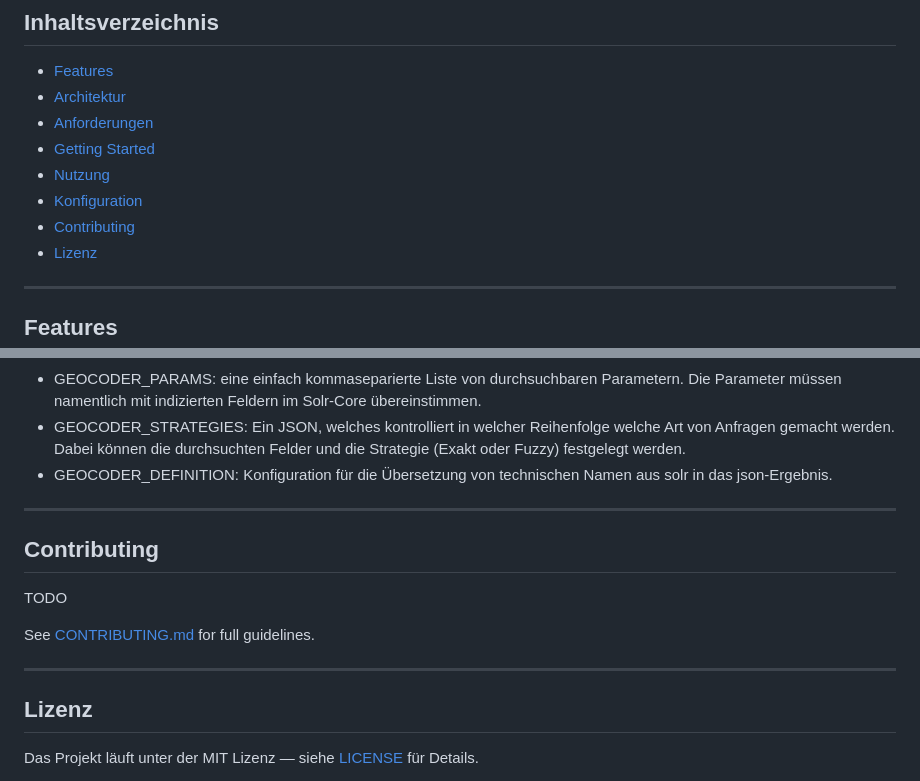
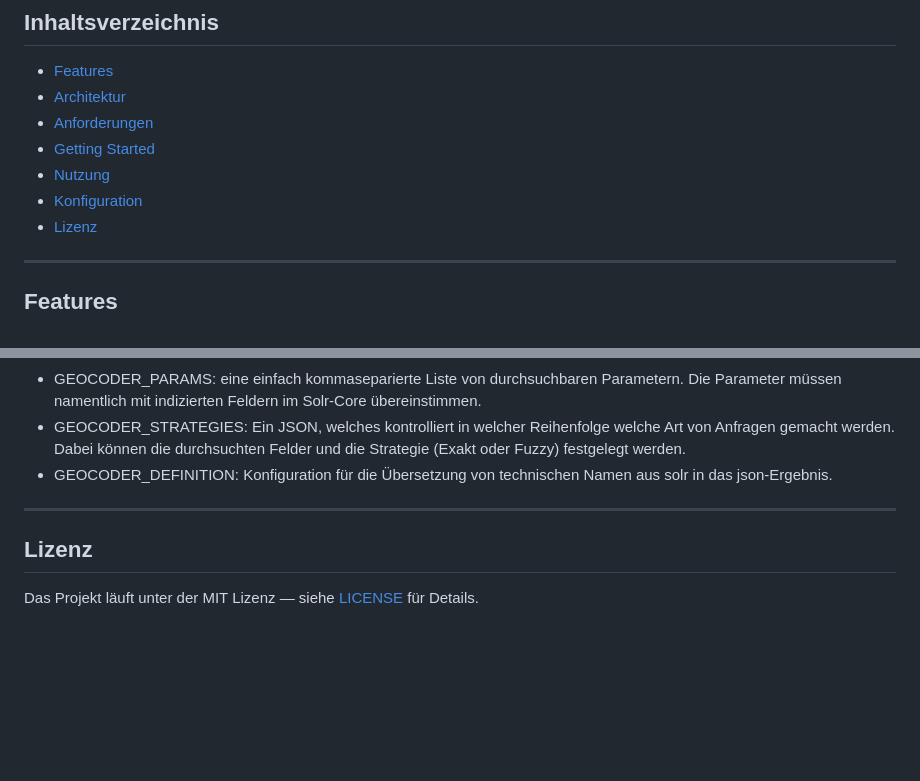
Before and after one commit to data-analytics-institute-AG/dai_open_geocoder, a Markdown page: README.md, 2 parts joined by grey strips. Drawn GitHub-style; blank space fills up the shorter version.

```diff
--- a/README.md
+++ b/README.md
@@ -15,7 +15,6 @@ Dieses Projekt ist ein quelloffener Geocoder.
 - [Getting Started](#getting-started)
 - [Nutzung](#nutzung)
 - [Konfiguration](#konfiguration)
-- [Contributing](#contributing)
 - [Lizenz](#lizenz)
 
 ---
@@ -127,14 +126,6 @@ Der Geokoder ist konfigurierbar ohne den Code selbst ändern zu müssen. Dazu is
 
 ---
 
-## Contributing
-
-TODO
-
-See [CONTRIBUTING.md](CONTRIBUTING.md) for full guidelines.
-
----
-
 ## Lizenz
 
 Das Projekt läuft unter der MIT Lizenz — siehe [LICENSE](LICENSE) für Details.
```
